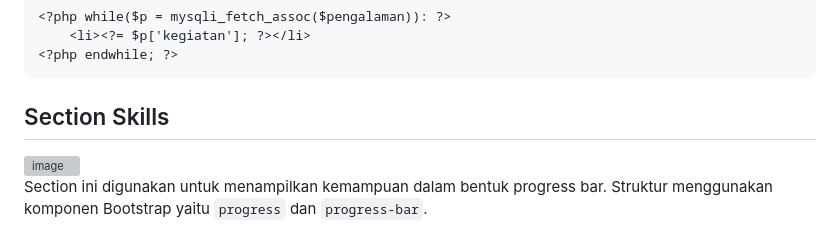
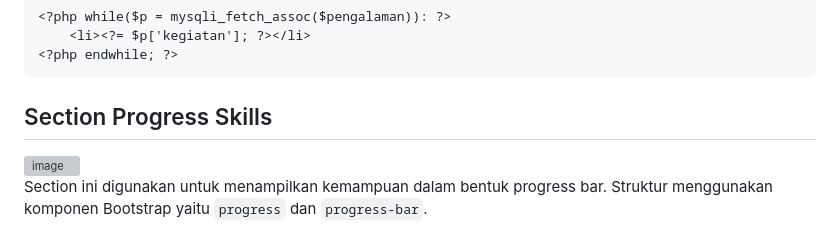
Before and after one commit to indahputri24/MINPRO_2_PBW_004_Indah-Putri-Lestari, a Markdown page: README.md, the part around the change. GitHub-like rendering; grey boxes are pictures that could not be loaded.

````diff
--- a/README.md
+++ b/README.md
@@ -62,7 +62,7 @@ Data kemudian ditampilkan menggunakan perulangan:
 <?php endwhile; ?>
 ```
 
-## Section Skills
+## Section Progress Skills
 
 <img width="3200" height="2000" alt="image" src="https://github.com/user-attachments/assets/a7fc0d89-3191-4589-b377-9248aed1a477" />
 
````
